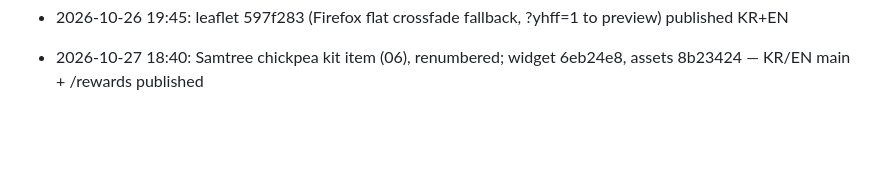
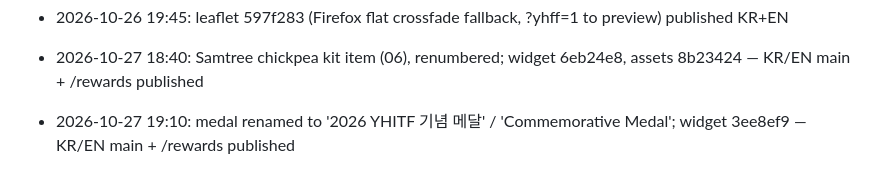
Before and after one commit to hwoeikim/2026yhitf, a Markdown page: rewards/README.md, the part around the change. Rendered like a GitHub page; blank space fills up the shorter version.

Commit message:
README: medal rename deploy log
Co-Authored-By: Claude Opus 5.5 <noreply@anthropic.com>
Claude-Session: https://claude.ai/code/session_014s8dYc9H6ufGxZFee6jovY

```diff
--- a/rewards/README.md
+++ b/rewards/README.md
@@ -35,3 +35,4 @@
 - 2026-10-26 19:30: leaflet 99af14e (Firefox: visible faces ignore backface-visibility) published KR; EN pending (extension permission)
 - 2026-10-26 19:45: leaflet 597f283 (Firefox flat crossfade fallback, ?yhff=1 to preview) published KR+EN
 - 2026-10-27 18:40: Samtree chickpea kit item (06), renumbered; widget 6eb24e8, assets 8b23424 — KR/EN main + /rewards published
+- 2026-10-27 19:10: medal renamed to '2026 YHITF 기념 메달' / 'Commemorative Medal'; widget 3ee8ef9 — KR/EN main + /rewards published
```
